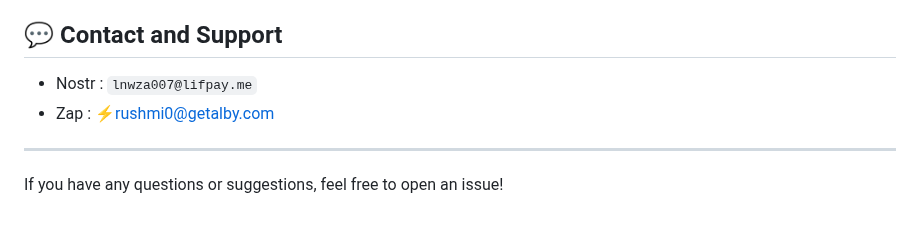
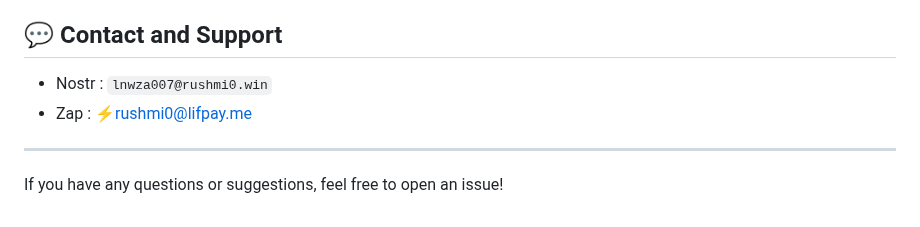
Before and after one commit to rushmi0/Fenrir-s, a Markdown page: doc/README-EN.md, the part around the change. Rendered like a GitHub page.

```diff
--- a/doc/README-EN.md
+++ b/doc/README-EN.md
@@ -186,8 +186,8 @@ docker compose up --build -d
 
 ## 💬 Contact and Support
 
-- Nostr : `lnwza007@lifpay.me`
-- Zap : ⚡rushmi0@getalby.com
+- Nostr : `lnwza007@rushmi0.win`
+- Zap : ⚡rushmi0@lifpay.me
 
 ---
 If you have any questions or suggestions, feel free to open an issue!
```
Also changed, not shown: README.md (+2 -2 lines), doc/README-JP.md (+2 -2 lines).
